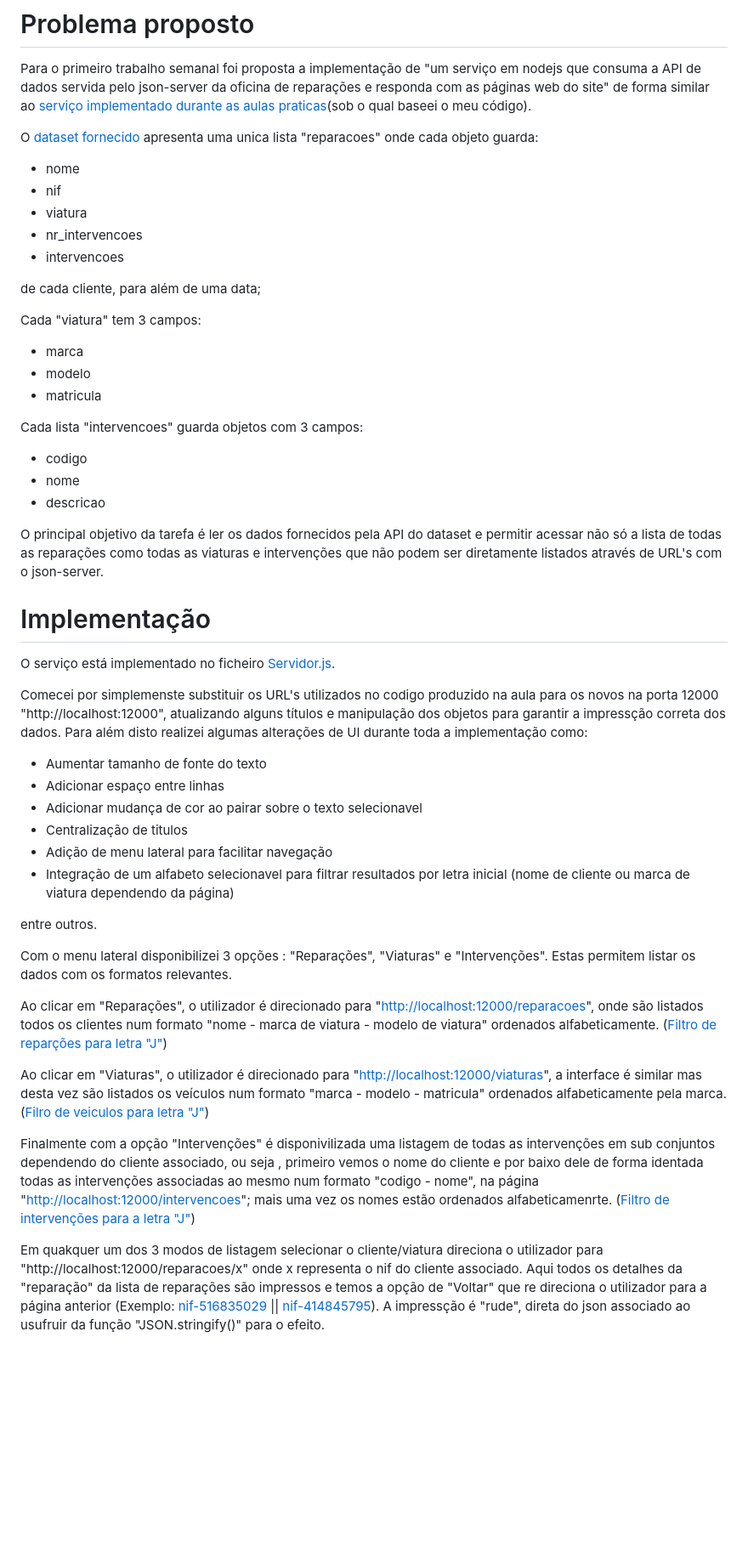
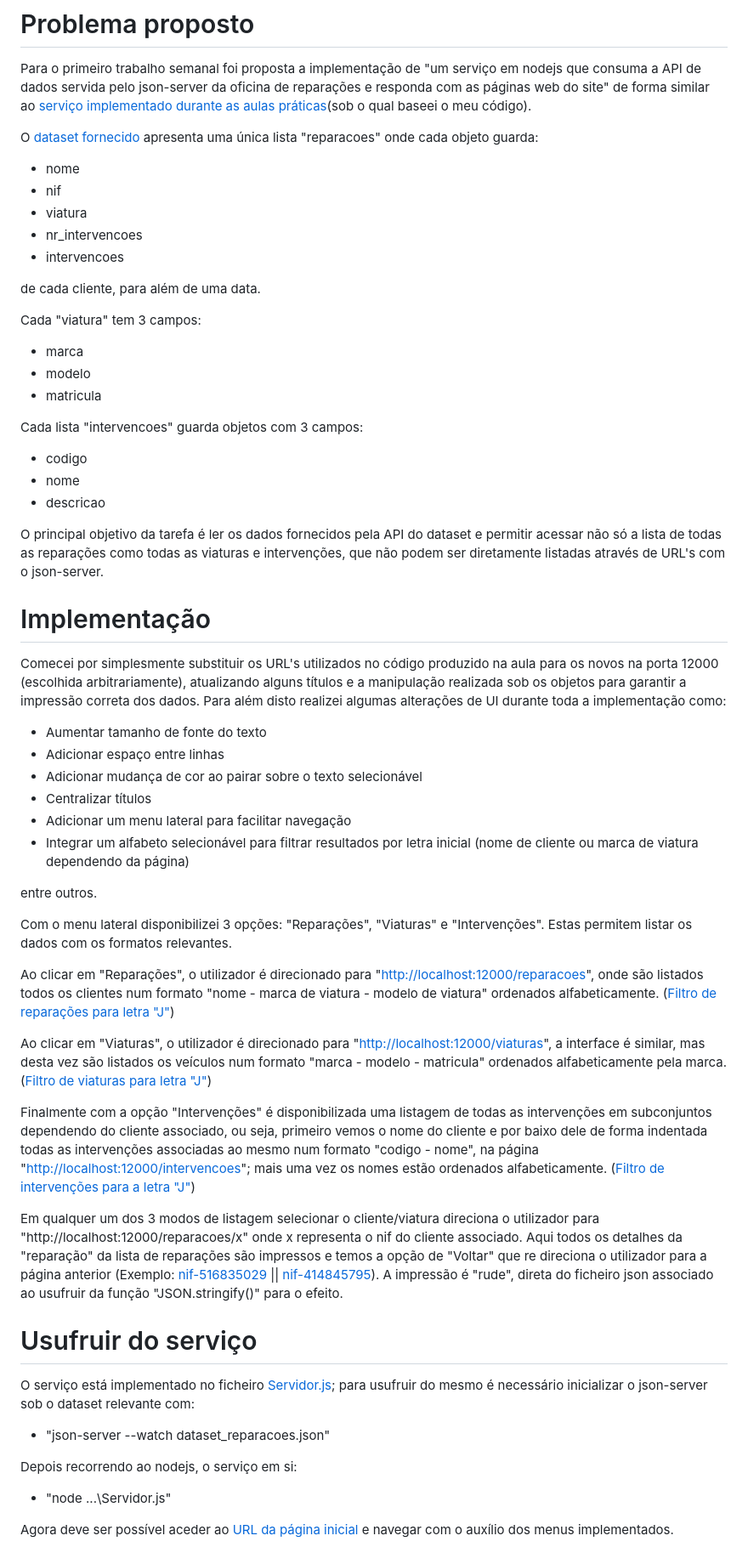
Before and after one commit to AndrePereira123/EngWeb2025-A104275, a Markdown page: TPC1/README.md, the part around the change. Shown: that part at 85% size. Drawn GitHub-style; blank space fills up the shorter version.

Commit message:
fix diversos erros de escrita

```diff
--- a/TPC1/README.md
+++ b/TPC1/README.md
@@ -4,16 +4,16 @@
 
 # Problema proposto
 Para o primeiro trabalho semanal foi proposta a implementação de "um serviço em nodejs que consuma a API de dados servida pelo json-server da oficina de reparações e responda com as páginas web do site"
-de forma similar ao [serviço implementado durante as aulas praticas](https://github.com/AndrePereira123/EngWeb2025-A104275/tree/main/TPC1/codigo_produzido_na_aula)(sob o qual baseei o meu código).
+de forma similar ao [serviço implementado durante as aulas práticas](https://github.com/AndrePereira123/EngWeb2025-A104275/tree/main/TPC1/codigo_produzido_na_aula)(sob o qual baseei o meu código).
 
-O [dataset fornecido](https://github.com/AndrePereira123/EngWeb2025-A104275/blob/main/TPC1/dataset_reparacoes.json) apresenta uma unica lista "reparacoes" onde cada objeto guarda:
+O [dataset fornecido](https://github.com/AndrePereira123/EngWeb2025-A104275/blob/main/TPC1/dataset_reparacoes.json) apresenta uma única lista "reparacoes" onde cada objeto guarda:
   - nome
   - nif
   - viatura
   - nr_intervencoes
   - intervencoes
 
-de cada cliente, para além de uma data;
+de cada cliente, para além de uma data.
 
 Cada "viatura" tem 3 campos:
 
@@ -26,28 +26,36 @@ Cada lista "intervencoes" guarda objetos com 3 campos:
   - nome
   - descricao
 
-O principal objetivo da tarefa é ler os dados fornecidos pela API do dataset e permitir acessar não só a lista de todas as reparações como todas as viaturas e intervenções que não podem ser diretamente listados através de URL's com o json-server.
+O principal objetivo da tarefa é ler os dados fornecidos pela API do dataset e permitir acessar não só a lista de todas as reparações como todas as viaturas e intervenções, que não podem ser diretamente listadas através de URL's com o json-server.
 
 # Implementação
-O serviço está implementado no ficheiro [Servidor.js](https://github.com/AndrePereira123/EngWeb2025-A104275/blob/main/TPC1/Servidor.js).
-
-Comecei por simplemenste substituir os URL's utilizados no codigo produzido na aula para os novos na porta 12000 "http://localhost:12000", atualizando alguns títulos e manipulação dos objetos para garantir a impressção correta dos dados. Para além disto realizei algumas alterações de UI durante toda a implementação como:
+Comecei por simplesmente substituir os URL's utilizados no código produzido na aula para os novos na porta 12000 (escolhida arbitrariamente), atualizando alguns títulos e a manipulação realizada sob os objetos para garantir a impressão correta dos dados. Para além disto realizei algumas alterações de UI durante toda a implementação como:
 - Aumentar tamanho de fonte do texto
 - Adicionar espaço entre linhas
-- Adicionar mudança de cor ao pairar sobre o texto selecionavel
-- Centralização de titulos
-- Adição de menu lateral para facilitar navegação
-- Integração de um alfabeto selecionavel para filtrar resultados por letra inicial (nome de cliente ou marca de viatura dependendo da página)
+- Adicionar mudança de cor ao pairar sobre o texto selecionável
+- Centralizar títulos
+- Adicionar um menu lateral para facilitar navegação
+- Integrar um alfabeto selecionável para filtrar resultados por letra inicial (nome de cliente ou marca de viatura dependendo da página)
 
 entre outros.
 
-Com o menu lateral disponibilizei 3 opções : "Reparações", "Viaturas" e "Intervenções". Estas permitem listar os dados com os formatos relevantes.
+Com o menu lateral disponibilizei 3 opções: "Reparações", "Viaturas" e "Intervenções". Estas permitem listar os dados com os formatos relevantes.
 
-Ao clicar em "Reparações", o utilizador é direcionado para "[http://localhost:12000/reparacoes](https://andrepereira123.github.io/EngWeb2025-A104275/paginas_tpc1/reparacoes.htm)", onde são listados todos os clientes num formato "nome - marca de viatura - modelo de viatura" ordenados alfabeticamente. ([Filtro de reparções para letra "J"](https://andrepereira123.github.io/EngWeb2025-A104275/paginas_tpc1/reparacoes_filtro_J.htm))
+Ao clicar em "Reparações", o utilizador é direcionado para "[http://localhost:12000/reparacoes](https://andrepereira123.github.io/EngWeb2025-A104275/paginas_tpc1/reparacoes.htm)", onde são listados todos os clientes num formato "nome - marca de viatura - modelo de viatura" ordenados alfabeticamente. ([Filtro de reparações para letra "J"](https://andrepereira123.github.io/EngWeb2025-A104275/paginas_tpc1/reparacoes_filtro_J.htm))
 
-Ao clicar em "Viaturas", o utilizador é direcionado para "[http://localhost:12000/viaturas](https://andrepereira123.github.io/EngWeb2025-A104275/paginas_tpc1/viaturas.htm)", a interface é similar mas desta vez são listados os veículos num formato "marca - modelo - matricula" ordenados alfabeticamente pela marca. ([Filro de veiculos para letra "J"](https://andrepereira123.github.io/EngWeb2025-A104275/paginas_tpc1/viaturas_filtro_J.htm))
+Ao clicar em "Viaturas", o utilizador é direcionado para "[http://localhost:12000/viaturas](https://andrepereira123.github.io/EngWeb2025-A104275/paginas_tpc1/viaturas.htm)", a interface é similar, mas desta vez são listados os veículos num formato "marca - modelo - matricula" ordenados alfabeticamente pela marca. ([Filtro de viaturas para letra "J"](https://andrepereira123.github.io/EngWeb2025-A104275/paginas_tpc1/viaturas_filtro_J.htm))
 
-Finalmente com a opção "Intervenções" é disponivilizada uma listagem de todas as intervenções em sub conjuntos dependendo do cliente associado, ou seja , primeiro vemos o nome do cliente e por baixo dele de forma identada todas as intervenções associadas ao mesmo num formato "codigo - nome", na página "[http://localhost:12000/intervencoes](https://andrepereira123.github.io/EngWeb2025-A104275/paginas_tpc1/intervencoes.htm)"; mais uma vez os nomes estão ordenados alfabeticamenrte. ([Filtro de intervenções para a letra "J"](https://andrepereira123.github.io/EngWeb2025-A104275/paginas_tpc1/intervencoes_filtro_J.htm))
+Finalmente com a opção "Intervenções" é disponibilizada uma listagem de todas as intervenções em subconjuntos dependendo do cliente associado, ou seja, primeiro vemos o nome do cliente e por baixo dele de forma indentada todas as intervenções associadas ao mesmo num formato "codigo - nome", na página "[http://localhost:12000/intervencoes](https://andrepereira123.github.io/EngWeb2025-A104275/paginas_tpc1/intervencoes.htm)"; mais uma vez os nomes estão ordenados alfabeticamente. ([Filtro de intervenções para a letra "J"](https://andrepereira123.github.io/EngWeb2025-A104275/paginas_tpc1/intervencoes_filtro_J.htm))
 
-Em quakquer um dos 3 modos de listagem selecionar o cliente/viatura direciona o utilizador para "http://localhost:12000/reparacoes/x" onde x representa o nif do cliente associado. Aqui todos os detalhes da "reparação" da lista de reparações são impressos e temos a opção de "Voltar" que re direciona o utilizador para a página anterior (Exemplo: [nif-516835029](https://andrepereira123.github.io/EngWeb2025-A104275/paginas_tpc1/516835029.htm) || [nif-414845795](https://andrepereira123.github.io/EngWeb2025-A104275/paginas_tpc1/414845795.htm)).
-A impressção é "rude", direta do json associado ao usufruir da função "JSON.stringify()" para o efeito.
+Em qualquer um dos 3 modos de listagem selecionar o cliente/viatura direciona o utilizador para "http://localhost:12000/reparacoes/x" onde x representa o nif do cliente associado. Aqui todos os detalhes da "reparação" da lista de reparações são impressos e temos a opção de "Voltar" que re direciona o utilizador para a página anterior (Exemplo: [nif-516835029](https://andrepereira123.github.io/EngWeb2025-A104275/paginas_tpc1/516835029.htm) || [nif-414845795](https://andrepereira123.github.io/EngWeb2025-A104275/paginas_tpc1/414845795.htm)).
+A impressão é "rude", direta do ficheiro json associado ao usufruir da função "JSON.stringify()" para o efeito.
+
+# Usufruir do serviço
+
+O serviço está implementado no ficheiro [Servidor.js](https://github.com/AndrePereira123/EngWeb2025-A104275/blob/main/TPC1/Servidor.js); para usufruir do mesmo é necessário inicializar o json-server sob o dataset relevante com:
+ - "json-server --watch dataset_reparacoes.json"
+
+Depois recorrendo ao nodejs, o serviço em si:
+ - "node ...\Servidor.js"
+
+Agora deve ser possível aceder ao [URL da página inicial](http://localhost:12000/reparacoes) e navegar com o auxílio dos menus implementados.
```
